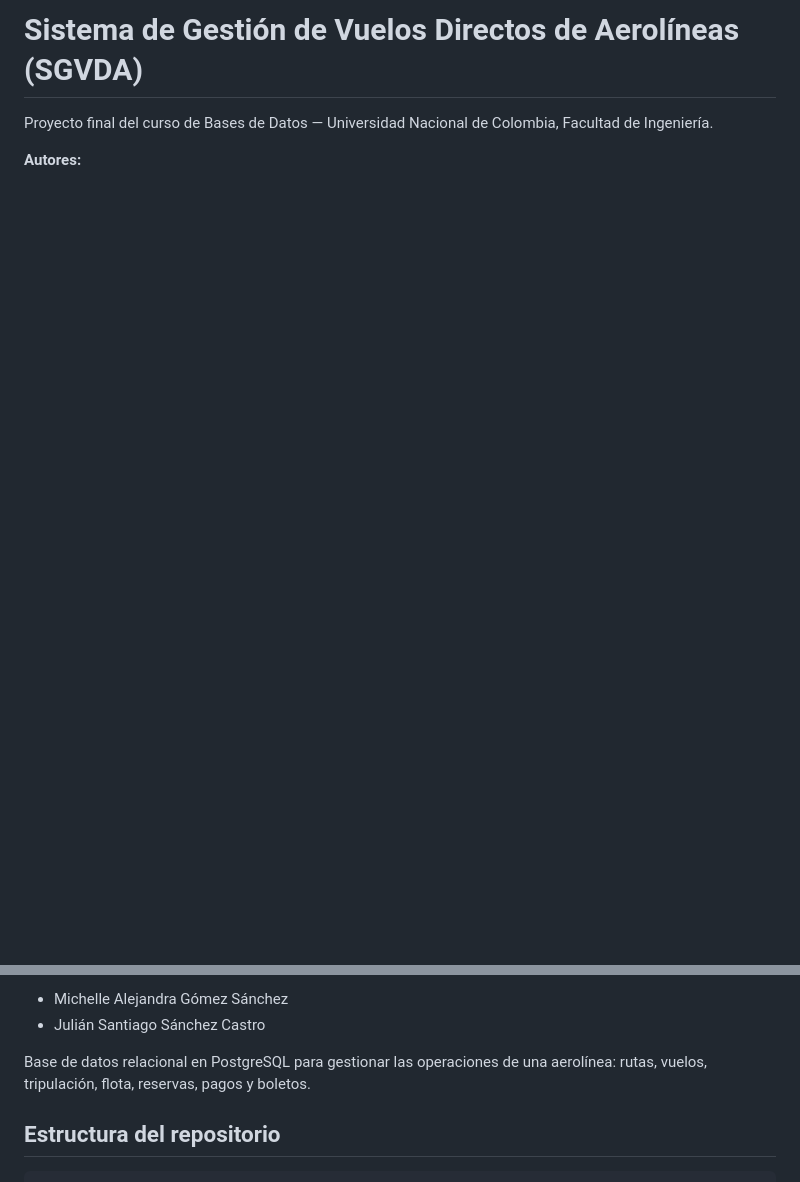
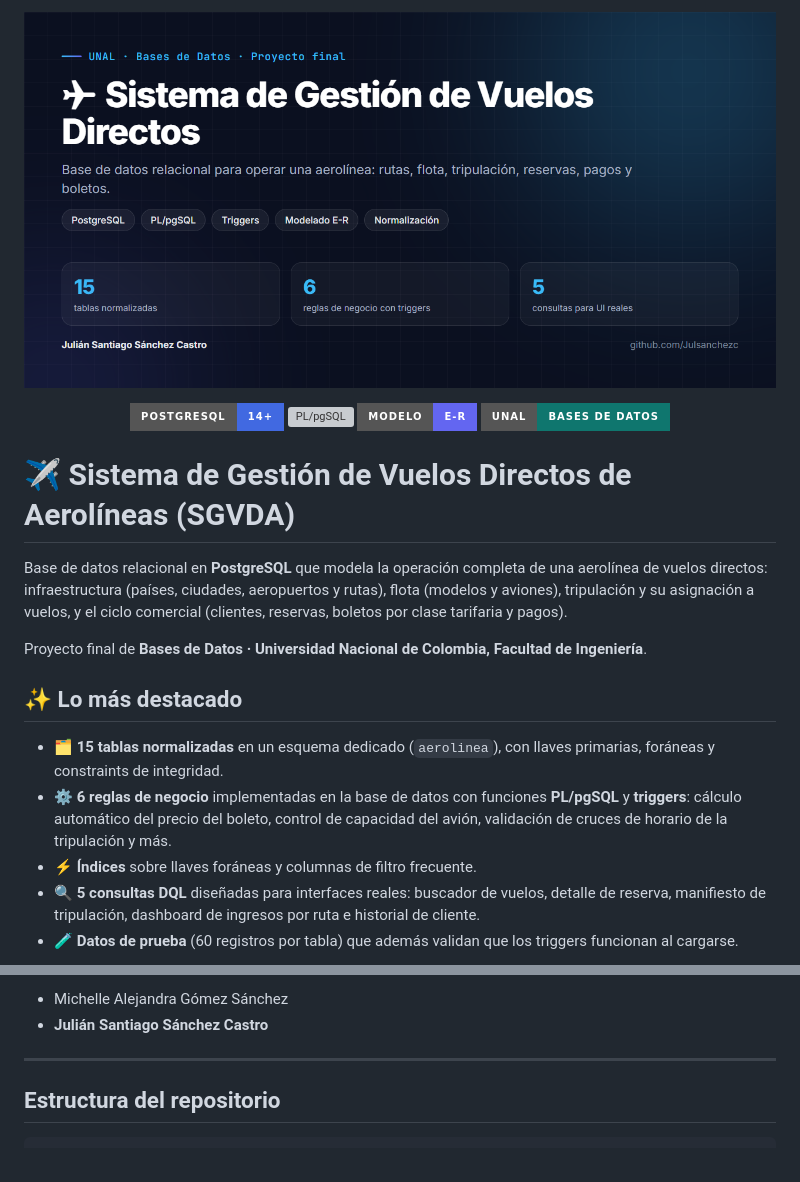
Before and after one commit to Julsanchezc/Sistema-de-gestion-de-vuelos-directos-de-aerolineas, a Markdown page: README.md, 2 parts joined by grey strips. Drawn GitHub-style; pictures changed too: docs/assets/banner.png (added); badges without logos; blank space fills up the shorter version; grey boxes are pictures that could not be loaded.

Commit message:
docs: renovar README con banner, badges y resumen del proyecto
- Banner y badges de tecnologías
- Sección "Lo más destacado" con reglas de negocio, índices y consultas
- Diagrama relacional visible en el README

```diff
--- a/README.md
+++ b/README.md
@@ -1,6 +1,25 @@
-# Sistema de Gestión de Vuelos Directos de Aerolíneas (SGVDA)
+<p align="center">
+  <img src="docs/assets/banner.png" alt="Sistema de Gestión de Vuelos Directos de Aerolíneas" width="100%">
+</p>
 
-Proyecto final del curso de Bases de Datos — Universidad Nacional de Colombia,
-Facultad de Ingeniería.
+<p align="center">
+  <img src="https://img.shields.io/badge/PostgreSQL-14+-4169E1?style=for-the-badge&logo=postgresql&logoColor=white" alt="PostgreSQL">
+  <img src="https://img.shields.io/badge/PL/pgSQL-Triggers-336791?style=for-the-badge" alt="PL/pgSQL">
+  <img src="https://img.shields.io/badge/Modelo-E--R-6366F1?style=for-the-badge" alt="Modelo">
+  <img src="https://img.shields.io/badge/UNAL-Bases%20de%20Datos-0F766E?style=for-the-badge" alt="UNAL">
+</p>
 
-**Autores:**
+# ✈️ Sistema de Gestión de Vuelos Directos de Aerolíneas (SGVDA)
+
+Base de datos relacional en **PostgreSQL** que modela la operación completa de una aerolínea de vuelos directos: infraestructura (países, ciudades, aeropuertos y rutas), flota (modelos y aviones), tripulación y su asignación a vuelos, y el ciclo comercial (clientes, reservas, boletos por clase tarifaria y pagos).
+
+Proyecto final de **Bases de Datos · Universidad Nacional de Colombia, Facultad de Ingeniería**.
+
+## ✨ Lo más destacado
+
+- 🗂️ **15 tablas normalizadas** en un esquema dedicado (`aerolinea`), con llaves primarias, foráneas y constraints de integridad.
+- ⚙️ **6 reglas de negocio** implementadas en la base de datos con funciones **PL/pgSQL** y **triggers**: cálculo automático del precio del boleto, control de capacidad del avión, validación de cruces de horario de la tripulación y más.
+- ⚡ **Índices** sobre llaves foráneas y columnas de filtro frecuente.
+- 🔍 **5 consultas DQL** diseñadas para interfaces reales: buscador de vuelos, detalle de reserva, manifiesto de tripulación, dashboard de ingresos por ruta e historial de cliente.
+- 🧪 **Datos de prueba** (60 registros por tabla) que además validan que los triggers funcionan al cargarse.
+
@@ -7,8 +32,7 @@ Facultad de Ingeniería.
 - Michelle Alejandra Gómez Sánchez
-- Julián Santiago Sánchez Castro
+- **Julián Santiago Sánchez Castro**
 
-Base de datos relacional en PostgreSQL para gestionar las operaciones de una
-aerolínea: rutas, vuelos, tripulación, flota, reservas, pagos y boletos.
+---
 
 ## Estructura del repositorio
 
```
Also changed, not shown: other parts of README.md (+6 -0 lines).
